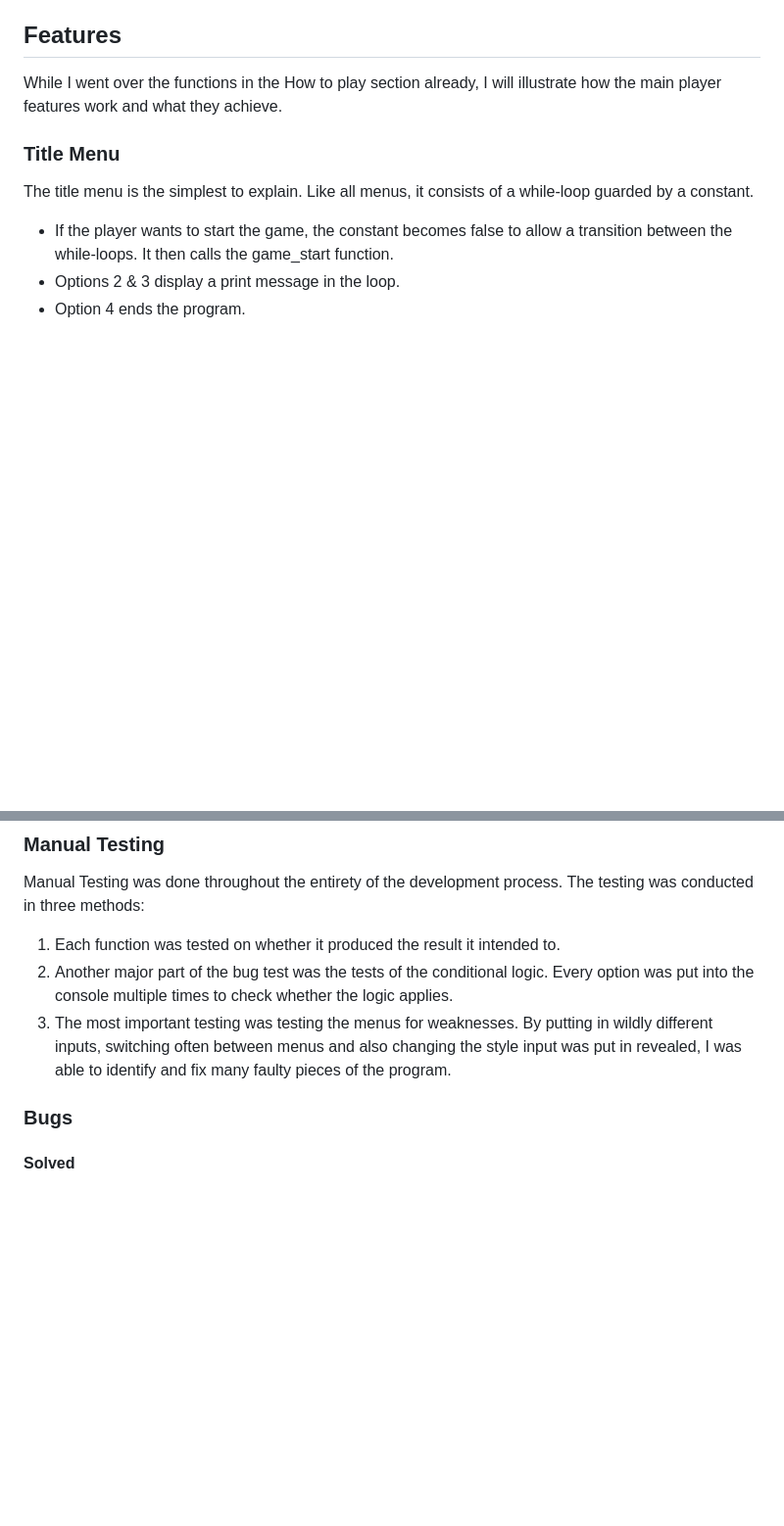
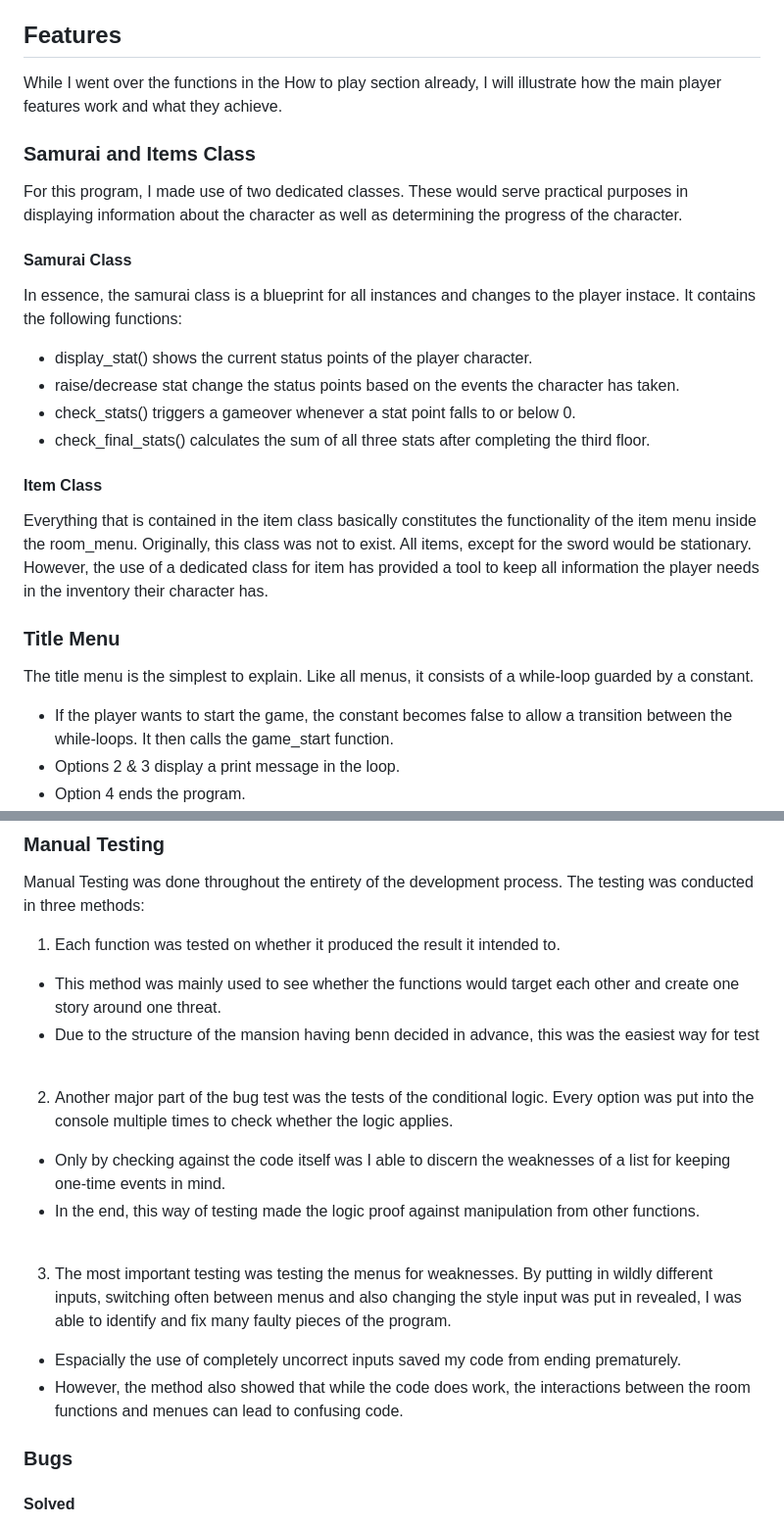
Before and after one commit to sanchez619/dream_mansion, a Markdown page: README.md, 2 parts joined by grey strips. Shown: that part at 98% size. Rendered like a GitHub page; blank space fills up the shorter version.

Commit message:
fix: add explanation about classes and elaborate manual testing

```diff
--- a/README.md
+++ b/README.md
@@ -238,6 +238,28 @@ The player is encouraged to play the game multiple times to figure out the logic
 
 While I went over the functions in the How to play section already, I will illustrate how the main player features work and what they achieve.
 
+### Samurai and Items Class
+
+For this program, I made use of two dedicated classes. These would serve practical purposes in displaying information about the character as well as determining the progress of the character.
+
+#### Samurai Class
+
+In essence, the samurai class is a blueprint for all instances and changes to the player instace.
+It contains the following functions:
+
+- display_stat() shows the current status points of the player character.
+- raise/decrease stat change the status points based on the events the character has taken.
+- check_stats() triggers a gameover whenever a stat point falls to or below 0.
+- check_final_stats() calculates the sum of all three stats after completing the third floor.
+
+
+#### Item Class
+
+Everything that is contained in the item class basically constitutes the functionality of the item menu inside the room_menu.
+Originally, this class was not to exist. All items, except for the sword would be stationary.
+However, the use of a dedicated class for item has provided a tool to keep all information the player needs in the inventory their character has.
+
+
 ### Title Menu
 
 The title menu is the simplest to explain. Like all menus, it consists of a while-loop guarded by a constant.
@@ -326,8 +348,23 @@ Manual Testing was done throughout the entirety of the development process.
 The testing was conducted in three methods:
 
 1. Each function was tested on whether it produced the result it intended to.
+
+- This method was mainly used to see whether the functions would target each other and create one story around one threat.
+- Due to the structure of the mansion having benn decided in advance, this was the easiest way for test
+
+<br>
+
 2. Another major part of the bug test was the tests of the conditional logic. Every option was put into the console multiple times to check whether the logic applies.
+
+- Only by checking against the code itself was I able to discern the weaknesses of a list for keeping one-time events in mind.
+- In the end, this way of testing made the logic proof against manipulation from other functions.
+
+<br>
+
 3. The most important testing was testing the menus for weaknesses. By putting in wildly different inputs, switching often between menus and also changing the style input was put in revealed, I was able to identify and fix many faulty pieces of the program.
+
+- Espacially the use of completely uncorrect inputs saved my code from ending prematurely.
+- However, the method also showed that while the code does work, the interactions between the room functions and menues can lead to confusing code.
 
 ### Bugs
 
```
